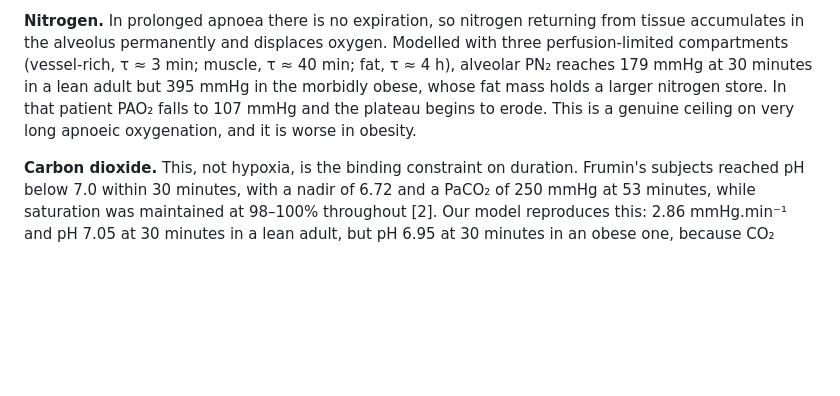
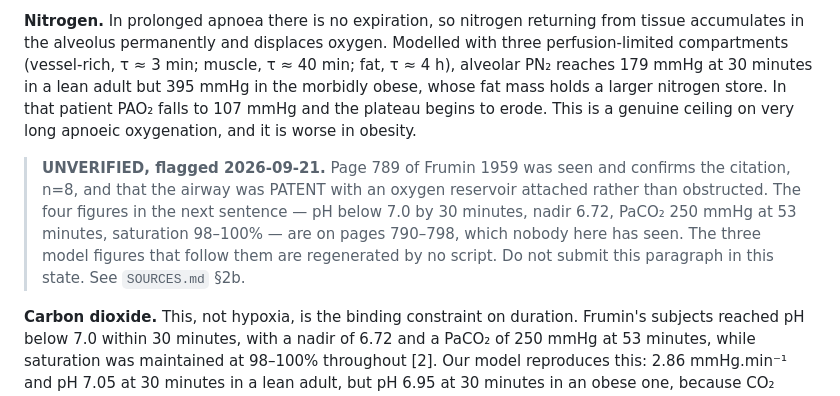
Before and after one commit to Andy-Prusa/Test, a Markdown page: editorial.md, the part around the change. Drawn GitHub-style; blank space fills up the shorter version.

```diff
--- a/editorial.md
+++ b/editorial.md
@@ -40,6 +40,8 @@ Intellectual honesty requires stating the failure modes precisely.
 
 **Nitrogen.** In prolonged apnoea there is no expiration, so nitrogen returning from tissue accumulates in the alveolus permanently and displaces oxygen. Modelled with three perfusion-limited compartments (vessel-rich, τ ≈ 3 min; muscle, τ ≈ 40 min; fat, τ ≈ 4 h), alveolar PN₂ reaches 179 mmHg at 30 minutes in a lean adult but 395 mmHg in the morbidly obese, whose fat mass holds a larger nitrogen store. In that patient PAO₂ falls to 107 mmHg and the plateau begins to erode. This is a genuine ceiling on very long apnoeic oxygenation, and it is worse in obesity.
 
+> **UNVERIFIED, flagged 2026-09-21.** Page 789 of Frumin 1959 was seen and confirms the citation, n=8, and that the airway was PATENT with an oxygen reservoir attached rather than obstructed. The four figures in the next sentence — pH below 7.0 by 30 minutes, nadir 6.72, PaCO₂ 250 mmHg at 53 minutes, saturation 98–100% — are on pages 790–798, which nobody here has seen. The three model figures that follow them are regenerated by no script. Do not submit this paragraph in this state. See `SOURCES.md` §2b.
+
 **Carbon dioxide.** This, not hypoxia, is the binding constraint on duration. Frumin's subjects reached pH below 7.0 within 30 minutes, with a nadir of 6.72 and a PaCO₂ of 250 mmHg at 53 minutes, while saturation was maintained at 98–100% throughout [2]. Our model reproduces this: 2.86 mmHg.min⁻¹ and pH 7.05 at 30 minutes in a lean adult, but pH 6.95 at 30 minutes in an obese one, because CO₂ production scales with mass and buffering does not.
 
 O'Loughlin and colleagues should be read carefully here. Their mean apnoea was 18.7 minutes and they conclude for *short duration* laryngeal surgery, excluding BMI >45 and any condition exacerbated by hypercapnia [3]. Their measured rate of 0.15 kPa.min⁻¹ was venous, and they state explicitly that venous and end-tidal measurements significantly underestimate accumulation; their own tabulation shows arterial studies clustering at 0.40–0.45 kPa.min⁻¹. **A 30-minute ceiling is defensible in a lean patient; obesity brings it forward, and transcutaneous CO₂ monitoring beyond 15 minutes is the better recommendation than a fixed number.**
```
Also changed, not shown: SOURCES.md (+50 -0 lines).
